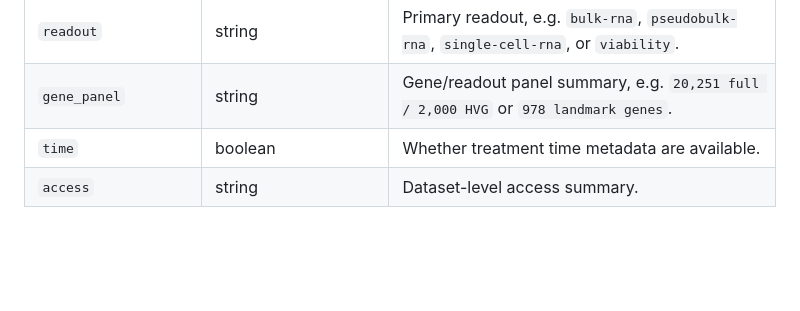
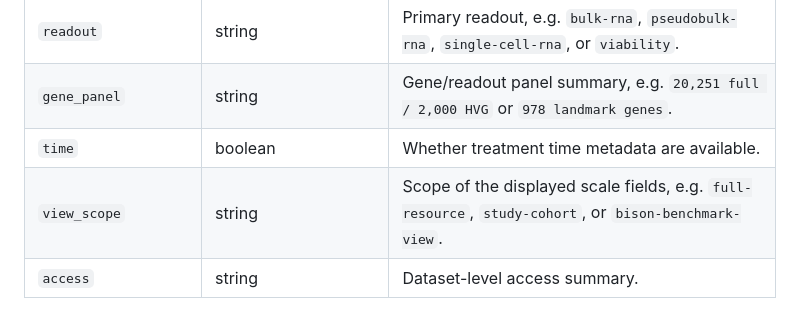
Before and after one commit to inoue0426/awesome-computational-biology, a Markdown page: docs/data/SCHEMA.md, the part around the change. GitHub-like rendering; blank space fills up the shorter version.

Commit message:
docs: document Dataset Explorer view scope

```diff
--- a/docs/data/SCHEMA.md
+++ b/docs/data/SCHEMA.md
@@ -95,6 +95,7 @@ Supported v1 fields:
 | `readout` | string | Primary readout, e.g. `bulk-rna`, `pseudobulk-rna`, `single-cell-rna`, or `viability`. |
 | `gene_panel` | string | Gene/readout panel summary, e.g. `20,251 full / 2,000 HVG` or `978 landmark genes`. |
 | `time` | boolean | Whether treatment time metadata are available. |
+| `view_scope` | string | Scope of the displayed scale fields, e.g. `full-resource`, `study-cohort`, or `bison-benchmark-view`. |
 | `access` | string | Dataset-level access summary. |
 
 The v1 profiles are colocated with their existing modular `data/enrichment.*.yml` owners and rendered at `docs/dataset-explorer.html`.
```
